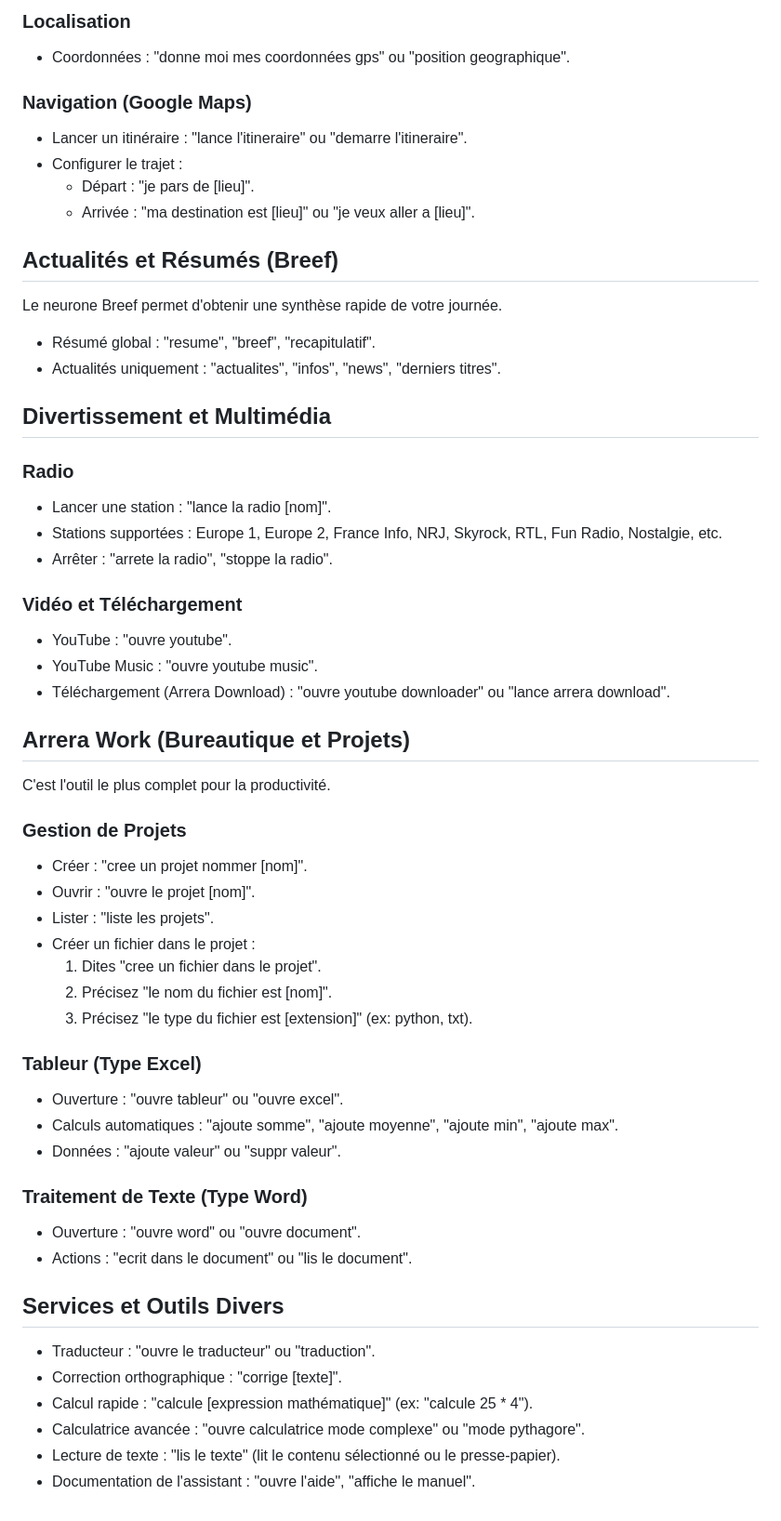
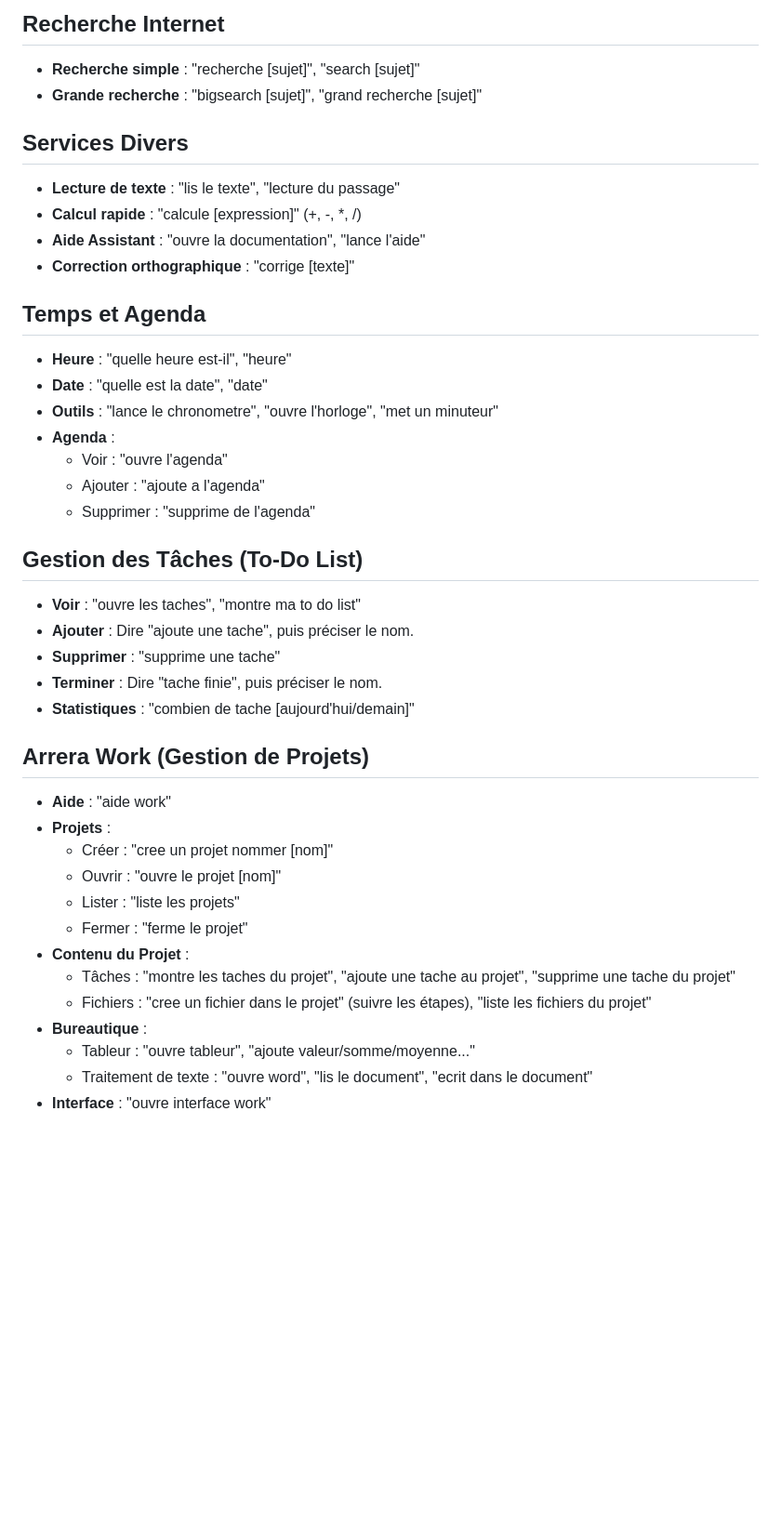
Before and after one commit to Arrera-Software/Six, a Markdown page: six_doc.md, the part around one of its changes. Shown at 93% size. Drawn GitHub-style; blank space fills up the shorter version.

```diff
--- a/six_doc.md
+++ b/six_doc.md
@@ -87,66 +99,46 @@ L'assistant peut vous donner des informations précises basées sur votre locali
 
-### **Localisation**
+## Recherche Internet
 
-* Coordonnées : "donne moi mes coordonnées gps" ou "position geographique".
+*   **Recherche simple** : "recherche [sujet]", "search [sujet]"
+*   **Grande recherche** : "bigsearch [sujet]", "grand recherche [sujet]"
 
-### **Navigation (Google Maps)**
+## Services Divers
 
-* Lancer un itinéraire : "lance l'itineraire" ou "demarre l'itineraire".
-* Configurer le trajet :
-  * Départ : "je pars de \[lieu\]".
-  * Arrivée : "ma destination est \[lieu\]" ou "je veux aller a \[lieu\]".
+*   **Lecture de texte** : "lis le texte", "lecture du passage"
+*   **Calcul rapide** : "calcule [expression]" (+, -, *, /)
+*   **Aide Assistant** : "ouvre la documentation", "lance l'aide"
+*   **Correction orthographique** : "corrige [texte]"
 
-## **Actualités et Résumés (Breef)**
+## Temps et Agenda
 
-Le neurone Breef permet d'obtenir une synthèse rapide de votre journée.
+*   **Heure** : "quelle heure est-il", "heure"
+*   **Date** : "quelle est la date", "date"
+*   **Outils** : "lance le chronometre", "ouvre l'horloge", "met un minuteur"
+*   **Agenda** :
+    *   Voir : "ouvre l'agenda"
+    *   Ajouter : "ajoute a l'agenda"
+    *   Supprimer : "supprime de l'agenda"
 
-* Résumé global : "resume", "breef", "recapitulatif".
-* Actualités uniquement : "actualites", "infos", "news", "derniers titres".
+## Gestion des Tâches (To-Do List)
 
-## **Divertissement et Multimédia**
+*   **Voir** : "ouvre les taches", "montre ma to do list"
+*   **Ajouter** : Dire "ajoute une tache", puis préciser le nom.
+*   **Supprimer** : "supprime une tache"
+*   **Terminer** : Dire "tache finie", puis préciser le nom.
+*   **Statistiques** : "combien de tache [aujourd'hui/demain]"
 
-### **Radio**
+## Arrera Work (Gestion de Projets)
 
-* Lancer une station : "lance la radio \[nom\]".
-* Stations supportées : Europe 1, Europe 2, France Info, NRJ, Skyrock, RTL, Fun Radio, Nostalgie, etc.
-* Arrêter : "arrete la radio", "stoppe la radio".
-
-### **Vidéo et Téléchargement**
-
-* YouTube : "ouvre youtube".
-* YouTube Music : "ouvre youtube music".
-* Téléchargement (Arrera Download) : "ouvre youtube downloader" ou "lance arrera download".
-
-## **Arrera Work (Bureautique et Projets)**
-
-C'est l'outil le plus complet pour la productivité.
-
-### **Gestion de Projets**
-
-* Créer : "cree un projet nommer \[nom\]".
-* Ouvrir : "ouvre le projet \[nom\]".
-* Lister : "liste les projets".
-* Créer un fichier dans le projet :
-  1. Dites "cree un fichier dans le projet".
-  2. Précisez "le nom du fichier est \[nom\]".
-  3. Précisez "le type du fichier est \[extension\]" (ex: python, txt).
-
-### **Tableur (Type Excel)**
-
-* Ouverture : "ouvre tableur" ou "ouvre excel".
-* Calculs automatiques : "ajoute somme", "ajoute moyenne", "ajoute min", "ajoute max".
-* Données : "ajoute valeur" ou "suppr valeur".
-
-### **Traitement de Texte (Type Word)**
-
-* Ouverture : "ouvre word" ou "ouvre document".
-* Actions : "ecrit dans le document" ou "lis le document".
-
-## **Services et Outils Divers**
-
-* Traducteur : "ouvre le traducteur" ou "traduction".
-* Correction orthographique : "corrige \[texte\]".
-* Calcul rapide : "calcule \[expression mathématique\]" (ex: "calcule 25 \* 4").
-* Calculatrice avancée : "ouvre calculatrice mode complexe" ou "mode pythagore".
-* Lecture de texte : "lis le texte" (lit le contenu sélectionné ou le presse-papier).
-* Documentation de l'assistant : "ouvre l'aide", "affiche le manuel".
+*   **Aide** : "aide work"
+*   **Projets** :
+    *   Créer : "cree un projet nommer [nom]"
+    *   Ouvrir : "ouvre le projet [nom]"
+    *   Lister : "liste les projets"
+    *   Fermer : "ferme le projet"
+*   **Contenu du Projet** :
+    *   Tâches : "montre les taches du projet", "ajoute une tache au projet", "supprime une tache du projet"
+    *   Fichiers : "cree un fichier dans le projet" (suivre les étapes), "liste les fichiers du projet"
+*   **Bureautique** :
+    *   Tableur : "ouvre tableur", "ajoute valeur/somme/moyenne..."
+    *   Traitement de texte : "ouvre word", "lis le document", "ecrit dans le document"
+*   **Interface** : "ouvre interface work"
```
Also changed, not shown: other parts of six_doc.md (+48 -36 lines).
